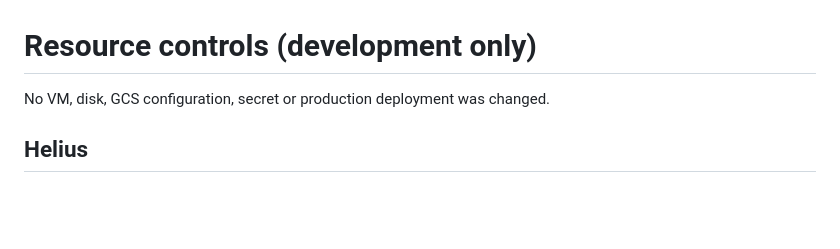
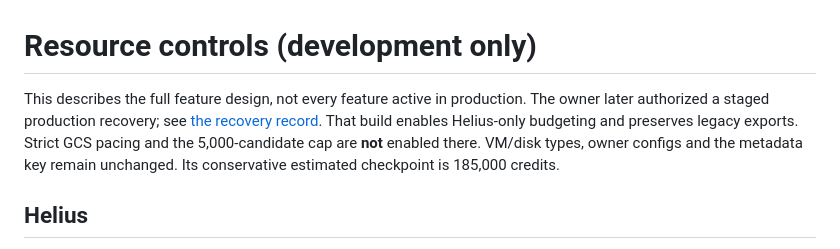
Before and after one commit to bakit97/token-check, a Markdown page: docs/RESOURCE-BUDGET.md, the part around the change. GitHub-like rendering; blank space fills up the shorter version.

```diff
--- a/docs/RESOURCE-BUDGET.md
+++ b/docs/RESOURCE-BUDGET.md
@@ -1,6 +1,11 @@
 # Resource controls (development only)
 
-No VM, disk, GCS configuration, secret or production deployment was changed.
+This describes the full feature design, not every feature active in production.
+The owner later authorized a staged production recovery; see
+[the recovery record](../deployment/README.md). That build enables Helius-only
+budgeting and preserves legacy exports. Strict GCS pacing and the 5,000-candidate
+cap are **not** enabled there. VM/disk types, owner configs and the metadata key
+remain unchanged. Its conservative estimated checkpoint is 185,000 credits.
 
 ## Helius
 
```
Also changed, not shown: HANDOFF-FOR-GPT6.md (+9 -3 lines).
